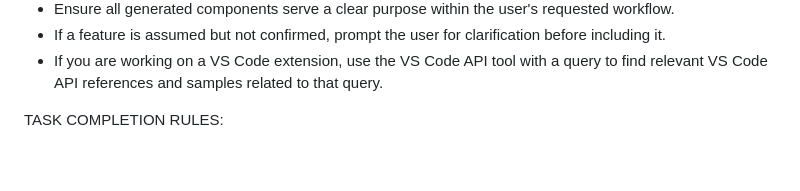
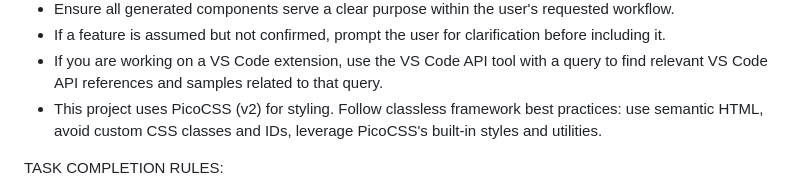
Before and after one commit to inkyvoxel/coin-counter, a Markdown page: .github/copilot-instructions.md, the part around the change. GitHub-like rendering; blank space fills up the shorter version.

Commit message:
Add instructions for PicoCSS

```diff
--- a/.github/copilot-instructions.md
+++ b/.github/copilot-instructions.md
@@ -54,6 +54,7 @@ PROJECT CONTENT RULES:
 - Ensure all generated components serve a clear purpose within the user's requested workflow.
 - If a feature is assumed but not confirmed, prompt the user for clarification before including it.
 - If you are working on a VS Code extension, use the VS Code API tool with a query to find relevant VS Code API references and samples related to that query.
+- This project uses PicoCSS (v2) for styling. Follow classless framework best practices: use semantic HTML, avoid custom CSS classes and IDs, leverage PicoCSS's built-in styles and utilities.
 
 TASK COMPLETION RULES:
 
```
